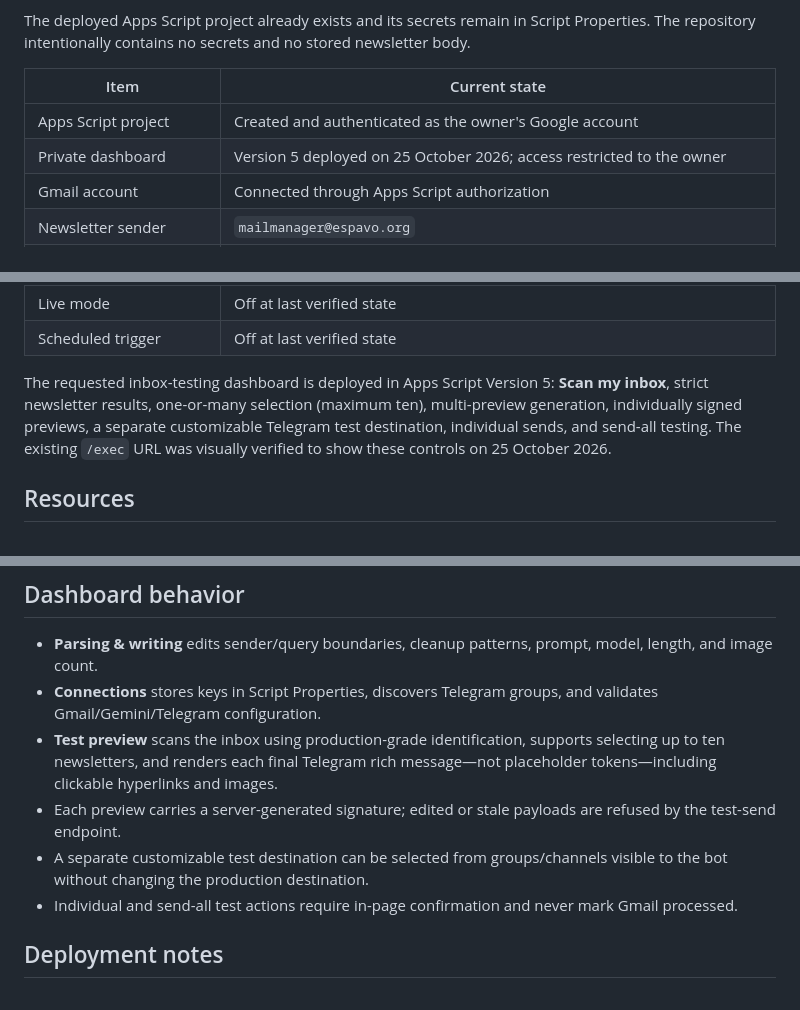
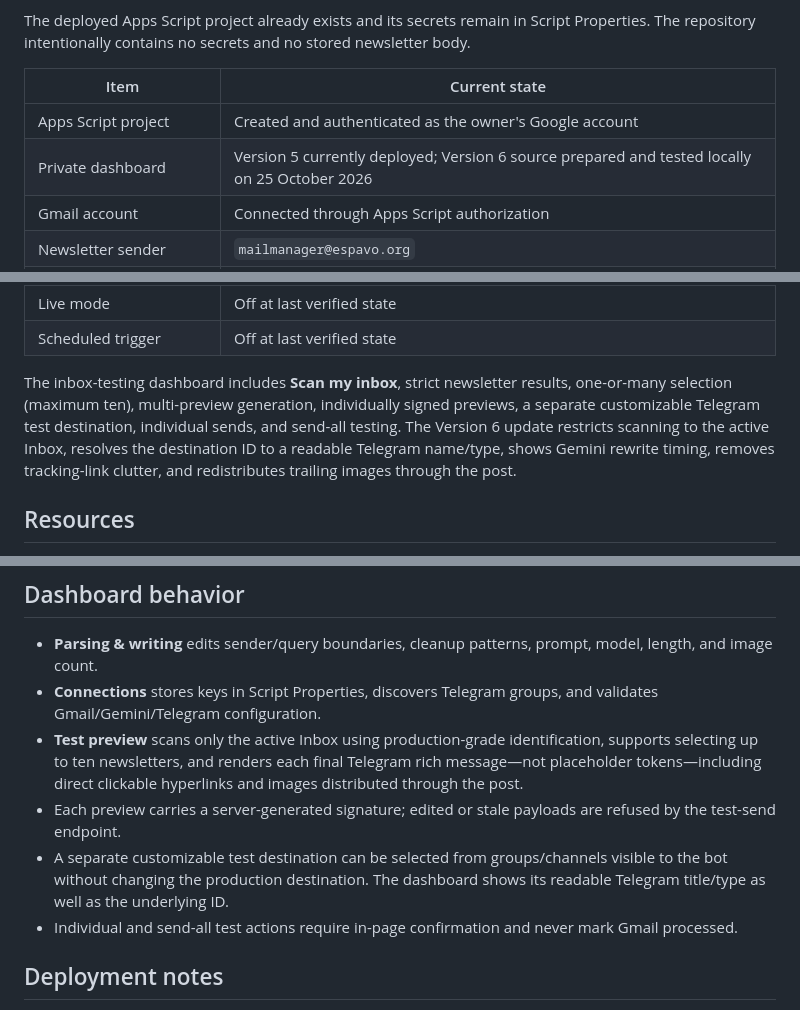
Before and after one commit to granterogers/steve-rother-email2telegram, a Markdown page: HANDOVER.md, 3 parts joined by grey strips. Rendered like a GitHub page.

Commit message:
Improve inbox previews and Telegram destination clarity

```diff
--- a/HANDOVER.md
+++ b/HANDOVER.md
@@ -11,7 +11,7 @@ The deployed Apps Script project already exists and its secrets remain in Script
 | Item | Current state |
 | --- | --- |
 | Apps Script project | Created and authenticated as the owner's Google account |
-| Private dashboard | Version 5 deployed on 25 October 2026; access restricted to the owner |
+| Private dashboard | Version 5 currently deployed; Version 6 source prepared and tested locally on 25 October 2026 |
 | Gmail account | Connected through Apps Script authorization |
 | Newsletter sender | `mailmanager@espavo.org` |
 | Historical sample | Configured privately in `TEST_MESSAGE_ID` |
@@ -25,7 +25,7 @@ The deployed Apps Script project already exists and its secrets remain in Script
 | Live mode | Off at last verified state |
 | Scheduled trigger | Off at last verified state |
 
-The requested inbox-testing dashboard is deployed in Apps Script Version 5: **Scan my inbox**, strict newsletter results, one-or-many selection (maximum ten), multi-preview generation, individually signed previews, a separate customizable Telegram test destination, individual sends, and send-all testing. The existing `/exec` URL was visually verified to show these controls on 25 October 2026.
+The inbox-testing dashboard includes **Scan my inbox**, strict newsletter results, one-or-many selection (maximum ten), multi-preview generation, individually signed previews, a separate customizable Telegram test destination, individual sends, and send-all testing. The Version 6 update restricts scanning to the active Inbox, resolves the destination ID to a readable Telegram name/type, shows Gemini rewrite timing, removes tracking-link clutter, and redistributes trailing images through the post.
 
 ## Resources
 
@@ -96,9 +96,9 @@ Steps 2, 4, 7, 8, 9, and 11 are deliberate authorization/publication gates and s
 
 - **Parsing & writing** edits sender/query boundaries, cleanup patterns, prompt, model, length, and image count.
 - **Connections** stores keys in Script Properties, discovers Telegram groups, and validates Gmail/Gemini/Telegram configuration.
-- **Test preview** scans the inbox using production-grade identification, supports selecting up to ten newsletters, and renders each final Telegram rich message—not placeholder tokens—including clickable hyperlinks and images.
+- **Test preview** scans only the active Inbox using production-grade identification, supports selecting up to ten newsletters, and renders each final Telegram rich message—not placeholder tokens—including direct clickable hyperlinks and images distributed through the post.
 - Each preview carries a server-generated signature; edited or stale payloads are refused by the test-send endpoint.
-- A separate customizable test destination can be selected from groups/channels visible to the bot without changing the production destination.
+- A separate customizable test destination can be selected from groups/channels visible to the bot without changing the production destination. The dashboard shows its readable Telegram title/type as well as the underlying ID.
 - Individual and send-all test actions require in-page confirmation and never mark Gmail processed.
 
 ## Deployment notes
```
Also changed, not shown: other parts of HANDOVER.md (+1 -1 lines).
